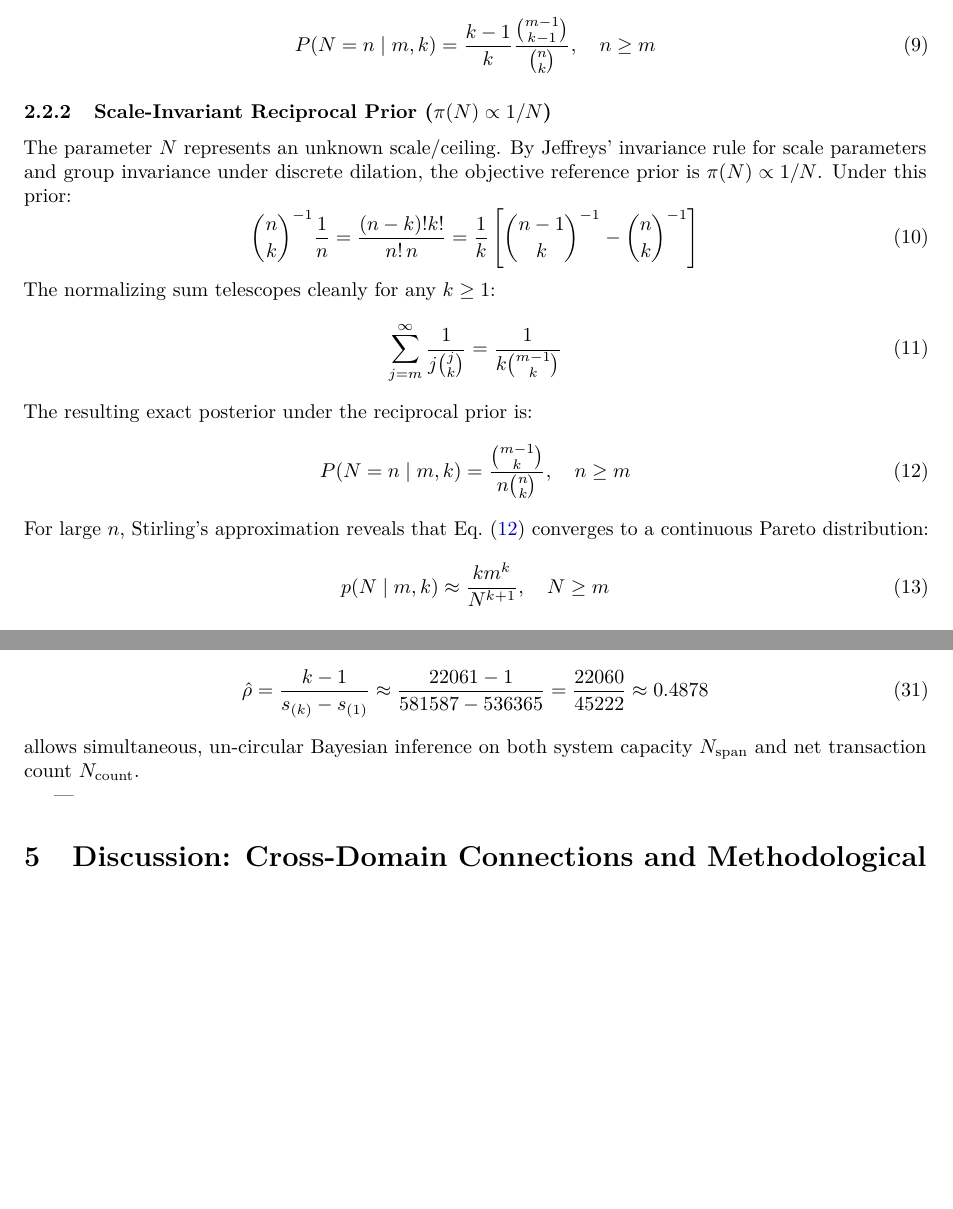
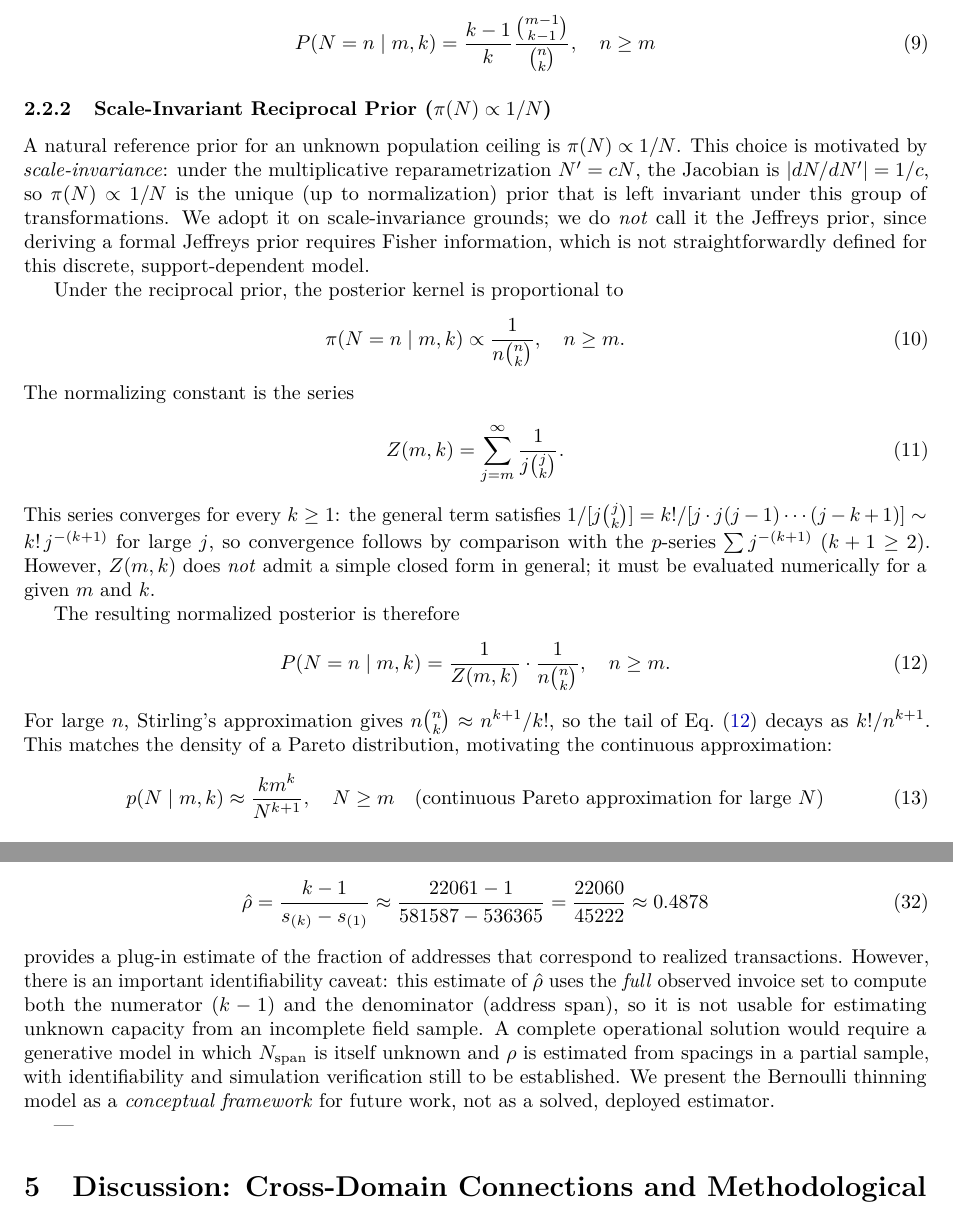
Before and after one commit to RajveerVoraUni/german-tanks, a LaTeX paper (report.tex): two parts of pages 5 and 13 of 15 before the commit and two parts of pages 5 and 14 of 16 after it, joined at a grey line, cut so that both start at the same text, the shorter picture padded with empty space. The pictures show the PDF file report.pdf that the author committed with the source.

Commit message:
Fix mathematical errors: reciprocal prior normalizing constant, CI approximation qualifier, MAP bias derivation, likelihood ordering, Jeffreys prior claim, thinning model identifiability

```diff
--- a/report.tex
+++ b/report.tex
@@ -115,10 +115,10 @@ Let $\mathbf{s} = (s_{(1)}, \dots, s_{(k)})$ and $\mathbf{s}' = (s'_{(1)}, \dots
 \begin{equation}
-P(\mathbf{s} \mid N, k) = \frac{1}{\binom{N}{k}} \mathbb{I}(N \ge m) \mathbb{I}(1 \le s_{(1)} < \dots < s_{(k)})
+P(\mathcal{D} \mid N, k) = \frac{1}{\binom{N}{k}} \mathbb{I}(N \ge m)
 \label{eq:likelihood}
 \end{equation}
 The likelihood ratio between the two samples is:
 \begin{equation}
-\frac{P(\mathbf{s} \mid N, k)}{P(\mathbf{s}' \mid N, k)} = \frac{\mathbb{I}(N \ge m)}{\mathbb{I}(N \ge m')}
+\frac{P(\mathcal{D} \mid N, k)}{P(\mathcal{D}' \mid N, k)} = \frac{\mathbb{I}(N \ge m)}{\mathbb{I}(N \ge m')}
 \end{equation}
 This ratio is independent of the parameter $N$ for all $N \ge \max(m, m')$ if and only if $m = m'$. By the Lehmann--Scheff{\'e} criterion, $M = \max_i s_i$ is minimal sufficient for $N$.
 
@@ -164,22 +164,28 @@ P(N = n \mid m, k) = \frac{k - 1}{k} \frac{\binom{m-1}{k-1}}{\binom{n}{k}}, \qua
 \end{equation}
 
 \subsubsection{Scale-Invariant Reciprocal Prior (\texorpdfstring{$\pi(N) \propto 1/N$}{pi(N) propto 1/N})}
-The parameter $N$ represents an unknown scale/ceiling. By Jeffreys' invariance rule for scale parameters and group invariance under discrete dilation, the objective reference prior is $\pi(N) \propto 1/N$. Under this prior:
+A natural reference prior for an unknown population ceiling is $\pi(N) \propto 1/N$.  This choice is motivated by \emph{scale-invariance}: under the multiplicative reparametrization $N' = cN$, the Jacobian is $|dN/dN'| = 1/c$, so $\pi(N) \propto 1/N$ is the unique (up to normalization) prior that is left invariant under this group of transformations.  We adopt it on scale-invariance grounds; we do \emph{not} call it the Jeffreys prior, since deriving a formal Jeffreys prior requires Fisher information, which is not straightforwardly defined for this discrete, support-dependent model.
+
+Under the reciprocal prior, the posterior kernel is proportional to
 \begin{equation}
-\binom{n}{k}^{-1} \frac{1}{n} = \frac{(n-k)! k!}{n! \, n} = \frac{1}{k} \left[ \binom{n-1}{k}^{-1} - \binom{n}{k}^{-1} \right]
+\pi(N = n \mid m, k) \propto \frac{1}{n\binom{n}{k}}, \quad n \ge m.
+\label{eq:reciprocal_kernel}
 \end{equation}
-The normalizing sum telescopes cleanly for any $k \ge 1$:
+The normalizing constant is the series
 \begin{equation}
-\sum_{j=m}^\infty \frac{1}{j \binom{j}{k}} = \frac{1}{k \binom{m-1}{k}}
+Z(m, k) = \sum_{j=m}^{\infty} \frac{1}{j\binom{j}{k}}.
+\label{eq:reciprocal_normalizing}
 \end{equation}
-The resulting exact posterior under the reciprocal prior is:
+This series converges for every $k \ge 1$: the general term satisfies $1/[j\binom{j}{k}] = k!/[j \cdot j(j-1)\cdots(j-k+1)] \sim k!\,j^{-(k+1)}$ for large $j$, so convergence follows by comparison with the $p$-series $\sum j^{-(k+1)}$ ($k+1 \ge 2$).  However, $Z(m,k)$ does \emph{not} admit a simple closed form in general; it must be evaluated numerically for a given $m$ and $k$.
+
+The resulting normalized posterior is therefore
 \begin{equation}
-P(N = n \mid m, k) = \frac{\binom{m-1}{k}}{n \binom{n}{k}}, \quad n \ge m
+P(N = n \mid m, k) = \frac{1}{Z(m,k)} \cdot \frac{1}{n\binom{n}{k}}, \quad n \ge m.
 \label{eq:reciprocal_posterior}
 \end{equation}
-For large $n$, Stirling's approximation reveals that Eq.~\eqref{eq:reciprocal_posterior} converges to a continuous Pareto distribution:
+For large $n$, Stirling's approximation gives $n\binom{n}{k} \approx n^{k+1}/k!$, so the tail of Eq.~\eqref{eq:reciprocal_posterior} decays as $k!/n^{k+1}$.  This matches the density of a Pareto distribution, motivating the continuous approximation:
 \begin{equation}
-p(N \mid m, k) \approx \frac{k m^k}{N^{k+1}}, \quad N \ge m
+p(N \mid m, k) \approx \frac{k m^k}{N^{k+1}}, \quad N \ge m \quad \text{(continuous Pareto approximation for large } N\text{)}
 \label{eq:pareto_limit}
 \end{equation}
 
@@ -228,7 +234,11 @@ In Bayesian decision theory, a point estimate $\hat{N}$ is selected to minimize
     \begin{equation}
     \hat{N}_{\text{MAP}} = m
     \end{equation}
-    While the mode maximizes point probability mass at the observed boundary, it is heavily biased downward ($\mathbb{E}[M] = \frac{k}{k+1}(N+1) - 1$, producing $-16.7\%$ bias at $k=5$).
+    While the mode maximizes point probability mass at the observed boundary, it is heavily biased downward. Using the PMF in Eq.~\eqref{eq:pmf_m}, the exact expectation of the sample maximum is $\mathbb{E}[M \mid N, k] = k(N+1)/(k+1)$, so the expected bias of the MAP estimate $\hat{N}_{\text{MAP}} = m$ relative to $N$ is:
+    \begin{equation}
+    \mathbb{E}[\hat{N}_{\text{MAP}} - N] = \mathbb{E}[M] - N = \frac{k(N+1)}{k+1} - N = \frac{k - N}{k+1} < 0,
+    \end{equation}
+    yielding a relative bias of $(k-N)/[N(k+1)] \approx -1/(k+1)$ for large $N$. At $k = 5$, this gives $-1/6 \approx -16.7\%$.
     \item \textbf{Linear Absolute Loss ($L_1(N, \hat{N}) = |N - \hat{N}|$):} The optimal action is the posterior median $\hat{N}_{\text{med}}$. Inverting the continuous Pareto approximation gives:
     \begin{equation}
     \int_m^{\hat{N}_{\text{med}}} \frac{(k-1) m^{k-1}}{N^k} \, dN = \frac{1}{2} \implies \hat{N}_{\text{med}} \approx m \cdot 2^{1/(k-1)}
@@ -280,2 +290 @@ For $m = 50, k = 5, \alpha = 0.05$, Eq.~\eqref{eq:pivotal_ci} yields $[50, 50 \c
 
-Under the scale-invariant reciprocal prior $\pi(N) \propto 1/N$, the posterior survival function is $P(N \ge x \mid m, k) \approx (m/x)^k$. The 95\% Bayesian Highest Posterior Density (HPD) credible interval satisfies:
@@ -328,7 +338,7 @@ To verify theoretical derivations and evaluate finite-sample estimator propertie
     \begin{enumerate}
         \item Frequentist UMVUE: $\hat{N} = m(1 + 1/k) - 1$.
         \item Frequentist Asymptotic Wald Interval: $\hat{N} \pm 1.96 \widehat{\text{SE}}$.
-        \item Exact Frequentist Pivotal Interval: $[m, m \cdot (0.05)^{-1/k}]$.
+        \item Exact Frequentist Pivotal Interval: $[m, m \cdot (0.05)^{-1/k}]$ (large-$N$ continuous approximation).
         \item Bayesian Flat Prior ($\pi(N) \propto 1$): Posterior mean and posterior median.
         \item Bayesian Scale-Invariant Reciprocal Prior ($\pi(N) \propto 1/N$): Posterior mean and posterior median.
     \end{enumerate}
@@ -477,7 +489,7 @@ Estimating the retention rate $\rho$ from the observed sample spacings:
 \begin{equation}
 \hat{\rho} = \frac{k - 1}{s_{(k)} - s_{(1)}} \approx \frac{22061 - 1}{581587 - 536365} = \frac{22060}{45222} \approx 0.4878
 \end{equation}
-allows simultaneous, un-circular Bayesian inference on both system capacity $N_{\text{span}}$ and net transaction count $N_{\text{count}}$.
+provides a plug-in estimate of the fraction of addresses that correspond to realized transactions.  However, there is an important identifiability caveat: this estimate of $\hat{\rho}$ uses the \emph{full} observed invoice set to compute both the numerator ($k-1$) and the denominator (address span), so it is not usable for estimating unknown capacity from an incomplete field sample.  A complete operational solution would require a generative model in which $N_{\text{span}}$ is itself unknown and $\rho$ is estimated from spacings in a partial sample, with identifiability and simulation verification still to be established.  We present the Bernoulli thinning model as a \emph{conceptual framework} for future work, not as a solved, deployed estimator.
 
 ---
 
```
Also changed, not shown: presentation.tex (+6 -6 lines), presentation.pdf, report.pdf, report.tex (25 more changed lines).
